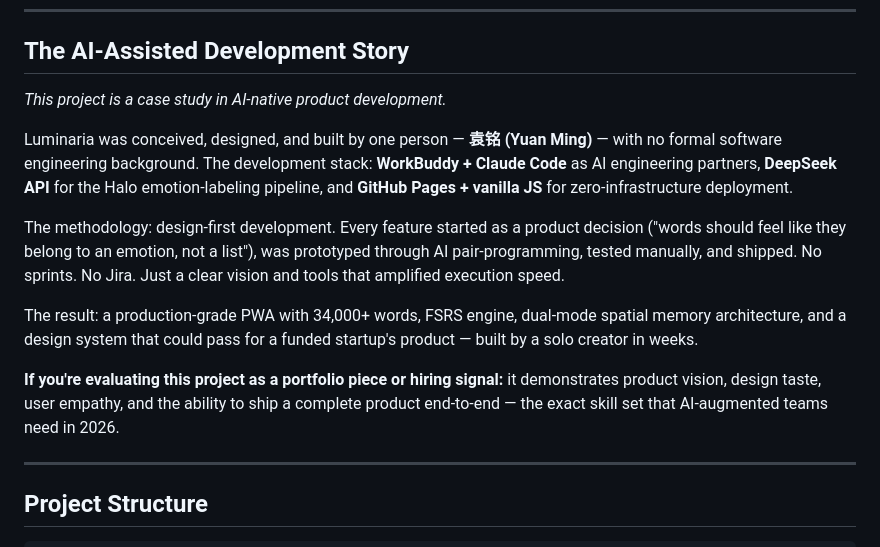
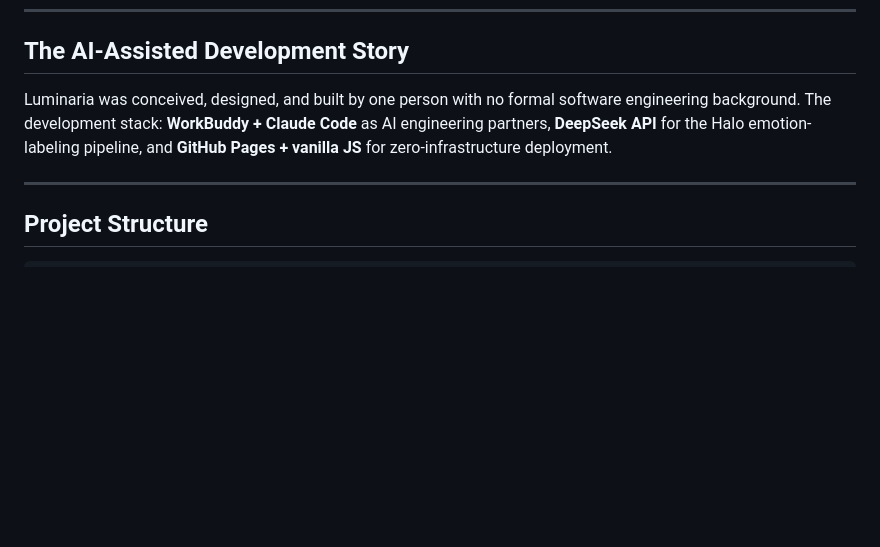
Before and after one commit to onion-create/luminaria, a Markdown page: README.md, the part around the change. Drawn GitHub-style; blank space fills up the shorter version.

```diff
--- a/README.md
+++ b/README.md
@@ -79,15 +79,7 @@ Words drift across the screen with emotion-matched animations. Wes Anderson-insp
 
 ## The AI-Assisted Development Story
 
-*This project is a case study in AI-native product development.*
-
-Luminaria was conceived, designed, and built by one person — **袁铭 (Yuan Ming)** — with no formal software engineering background. The development stack: **WorkBuddy + Claude Code** as AI engineering partners, **DeepSeek API** for the Halo emotion-labeling pipeline, and **GitHub Pages + vanilla JS** for zero-infrastructure deployment.
-
-The methodology: design-first development. Every feature started as a product decision ("words should feel like they belong to an emotion, not a list"), was prototyped through AI pair-programming, tested manually, and shipped. No sprints. No Jira. Just a clear vision and tools that amplified execution speed.
-
-The result: a production-grade PWA with 34,000+ words, FSRS engine, dual-mode spatial memory architecture, and a design system that could pass for a funded startup's product — built by a solo creator in weeks.
-
-**If you're evaluating this project as a portfolio piece or hiring signal:** it demonstrates product vision, design taste, user empathy, and the ability to ship a complete product end-to-end — the exact skill set that AI-augmented teams need in 2026.
+Luminaria was conceived, designed, and built by one person with no formal software engineering background. The development stack: **WorkBuddy + Claude Code** as AI engineering partners, **DeepSeek API** for the Halo emotion-labeling pipeline, and **GitHub Pages + vanilla JS** for zero-infrastructure deployment.
 
 ---
 
```
